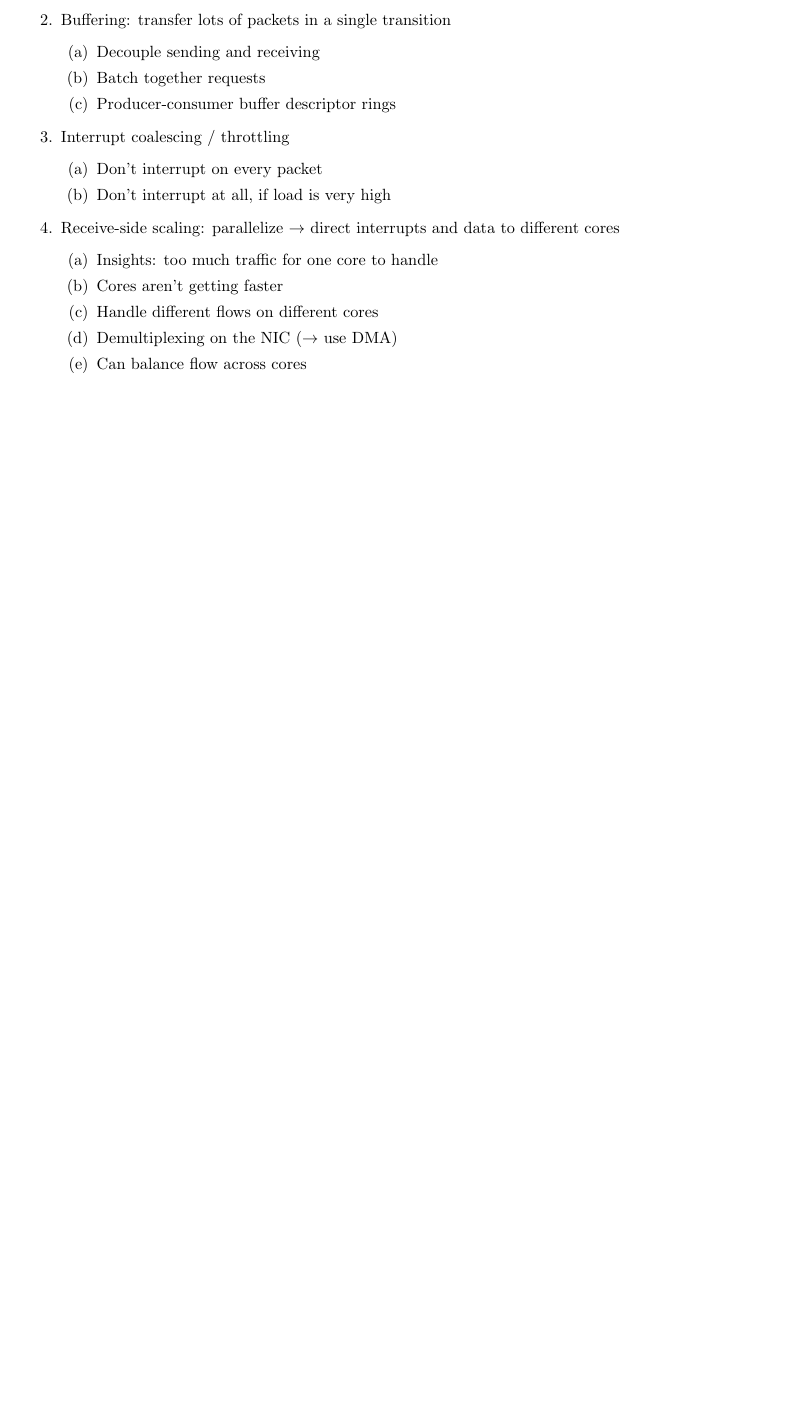
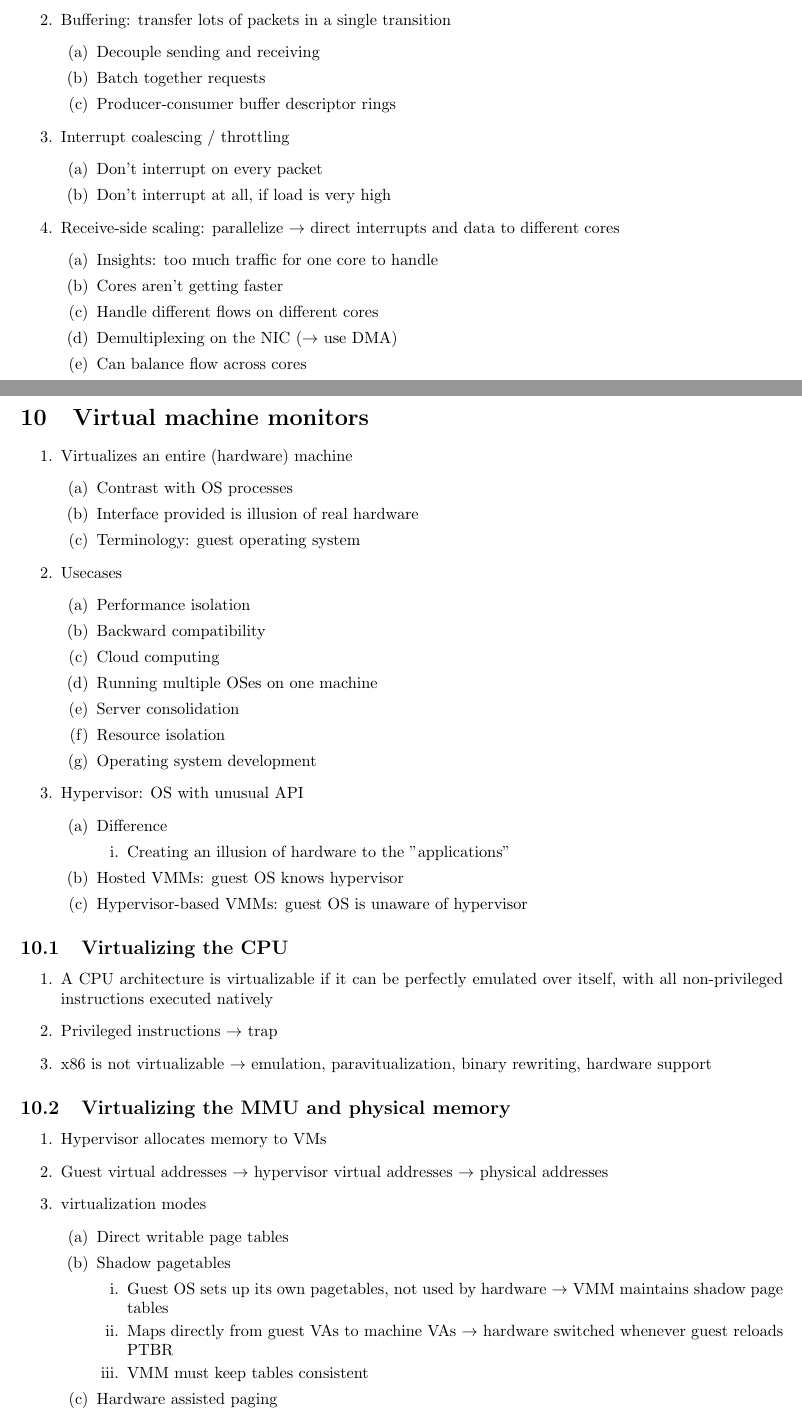
Before and after one commit to OdinAnDieFreude/ZF_Semester_4, a LaTeX document (OS/OS.tex, which reads OS/10_VirtualMachineMonitors.tex): part of page 24 of 24 before the commit and two parts of pages 24 and 25 of 26 after it, the two joined at a grey line, cut so that both start at the same text, the shorter picture padded with empty space. Compiled offline with pdfLaTeX.

Commit message:
Summarize chapter21-vmms-lecture.pdf

```diff
--- /dev/null
+++ b/OS/10_VirtualMachineMonitors.tex
@@ -0,0 +1,51 @@
+\section{Virtual machine monitors}
+\enumstart
+	\item Virtualizes an entire (hardware) machine
+	\enumstart
+		\item Contrast with OS processes
+		\item Interface provided is illusion of real hardware
+		\item Terminology: guest operating system
+	\enumend
+	\item Usecases
+	\enumstart
+		\item Performance isolation
+		\item Backward compatibility
+		\item Cloud computing
+		\item Running multiple OSes on one machine
+		\item Server consolidation
+		\item Resource isolation
+		\item Operating system development
+	\enumend
+	\item Hypervisor: OS with unusual API
+	\enumstart
+		\item Difference
+		\enumstart
+			\item Creating an illusion of hardware to the "applications"
+		\enumend
+		\item Hosted VMMs: guest OS knows hypervisor
+		\item Hypervisor-based VMMs: guest OS is unaware of hypervisor
+	\enumend
+\enumend
+
+\subsection{Virtualizing the CPU}
+\enumstart
+	\item A CPU architecture is virtualizable if it can be perfectly emulated over itself, with all non-privileged instructions executed natively
+	\item Privileged instructions \arrow trap
+	\item x86 is not virtualizable \arrow emulation, paravitualization, binary rewriting, hardware support
+\enumend
+
+\subsection{Virtualizing the MMU and physical memory}
+\enumstart
+	\item Hypervisor allocates memory to VMs
+	\item Guest virtual addresses \arrow hypervisor virtual addresses \arrow physical addresses
+	\item virtualization modes
+	\enumstart
+		\item Direct writable page tables
+		\item Shadow pagetables
+		\enumstart
+			\item Guest OS sets up its own pagetables, not used by hardware \arrow VMM maintains shadow page tables
+			\item Maps directly from guest VAs to machine VAs \arrow hardware switched whenever guest reloads PTBR
+			\item VMM must keep tables consistent
+		\enumend
+		\item Hardware assisted paging
+	\enumend
@@ -0,0 +58 @@
+	\item Memory allocation
```
Also changed, not shown: OS/OS.tex (+1 -0 lines), OS/10_VirtualMachineMonitors.tex (33 more changed lines).
